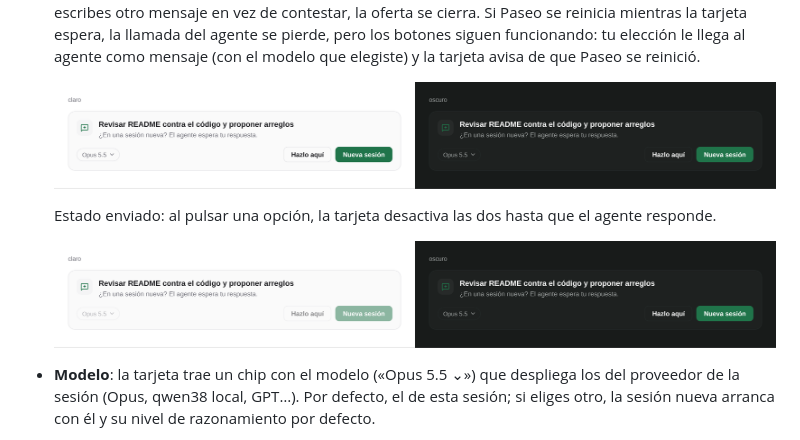
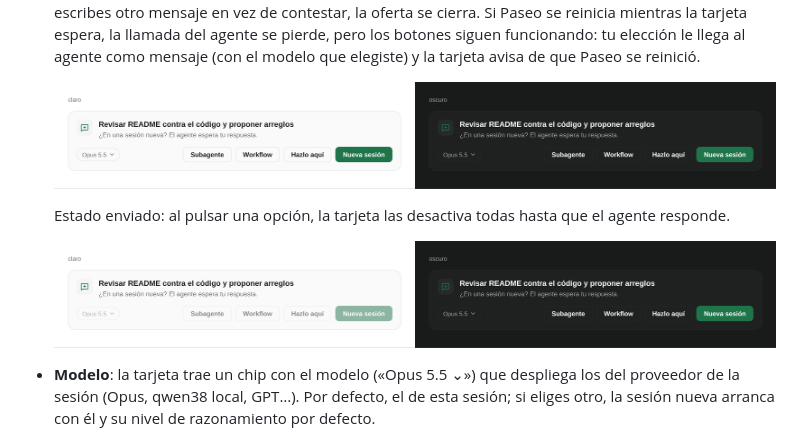
Before and after one commit to pocharlies-org/paseo-rutador, a Markdown page: README.md, the part around one of its changes. Drawn GitHub-style; pictures changed too: docs/media/1-oferta.png, docs/media/3-hazlo-aqui.png.

```diff
--- a/README.md
+++ b/README.md
@@ -17,5 +17,5 @@ las mismas reglas que Desktop ("Starting other sessions"), y la conversación mu
 
-  Estado enviado: al pulsar una opción, la tarjeta desactiva las dos hasta que el agente responde.
+  Estado enviado: al pulsar una opción, la tarjeta las desactiva todas hasta que el agente responde.
 
   ![Estado enviado: «Hazlo aquí» pulsado, botones desactivados](docs/media/3-hazlo-aqui.png)
 - **Modelo**: la tarjeta trae un chip con el modelo («Opus 5.5 ⌄») que despliega los del proveedor de la sesión (Opus,
```
Also changed, not shown: other parts of README.md (+1 -1 lines).
